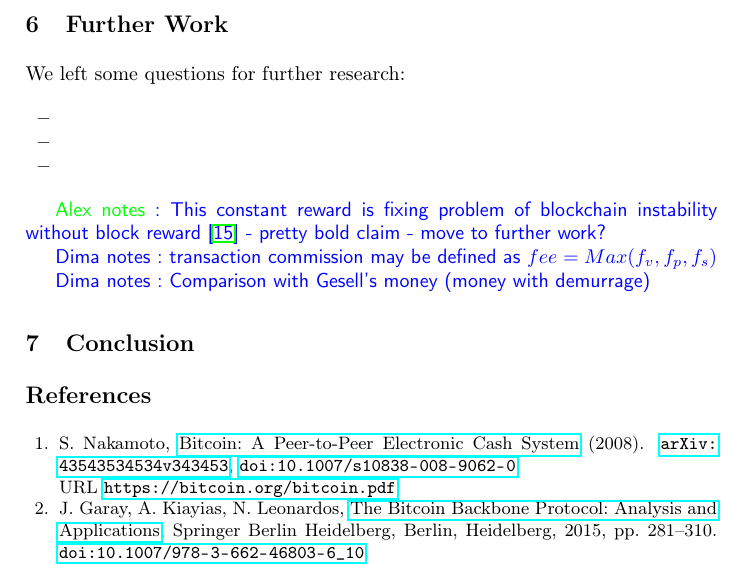
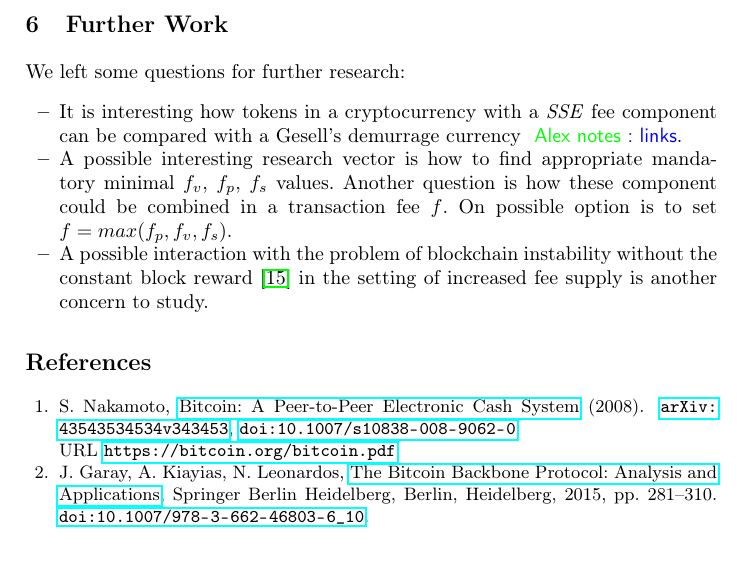
Before and after one commit to ergoplatform/spacefees, a LaTeX paper (main.tex): part of page 11 of 12, cut so that both start at the same text. Compiled offline with pdfLaTeX.

Commit message:
further work

```diff
--- a/main.tex
+++ b/main.tex
@@ -524,19 +524,10 @@ Thus, additional subsidized space-time parameter allows to use the same blockcha
 We left some questions for further research:
 
 \begin{itemize}
-  \item{}
-  \item{}
-  \item{}
+  \item{}It is interesting how tokens in a cryptocurrency with a \esse{} fee component can be compared with a Gesell's demurrage currency~\knote{links}.
+  \item{}A possible interesting research vector is how to find appropriate mandatory minimal $f_v$, $f_p$, $f_s$ values. Another question is how these component could be combined in a transaction fee $f$. On possible option is to set $f = max(f_p, f_v, f_s)$.
+  \item{}A possible interaction with the problem of blockchain instability without the constant block reward~\cite{carlsten2016instability} in the setting of increased fee supply is another concern to study.
 \end{itemize}
-
-\knote{This constant reward is fixing problem of blockchain instability without block reward \cite{carlsten2016instability} - pretty bold claim - move to further work? }
-
-
-\dnote{transaction commission may be defined as $fee = Max(f_{v}, f_p, f_s)$}
-
-\dnote{Comparison with Gesell's money~(money with demurrage)}
-
-\section{Conclusion}
 
 \bibliographystyle{elsarticle-num}
 \bibliography{sources.bib}
```
